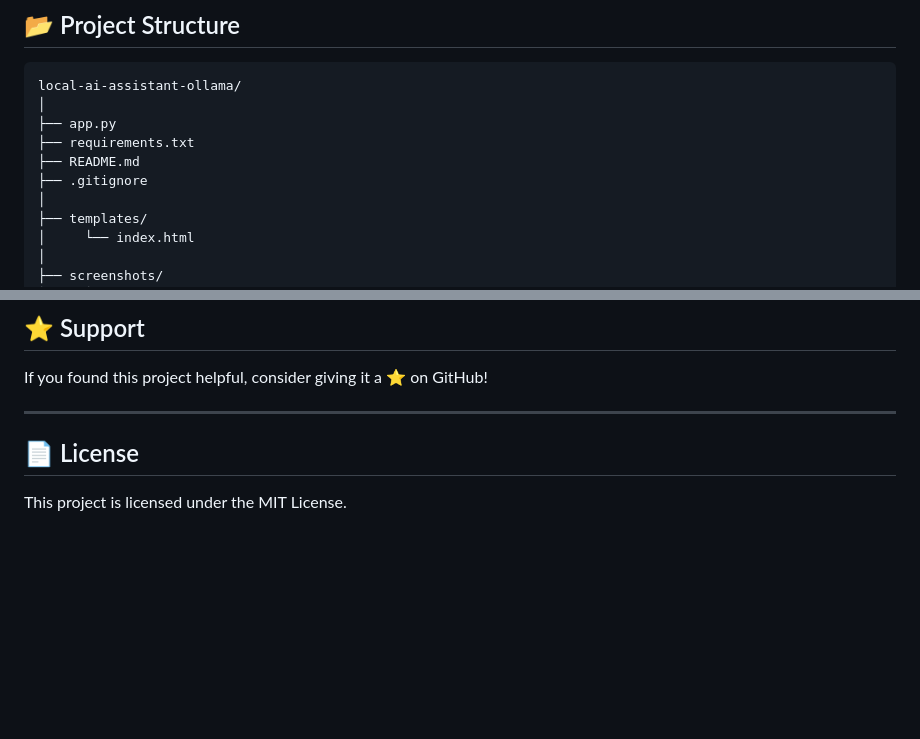
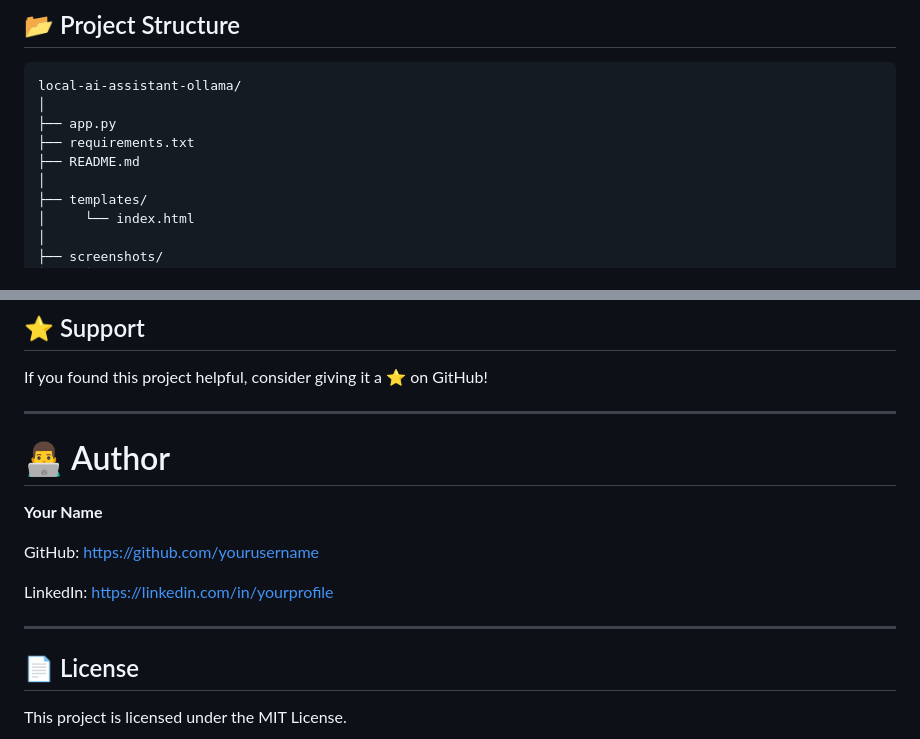
Before and after one commit to Gainaboina-Madhu/local-ai-assistant-ollama, a Markdown page: README.md, 2 parts joined by grey strips. GitHub-like rendering; blank space fills up the shorter version.

```diff
--- a/README.md
+++ b/README.md
@@ -141,7 +141,6 @@ local-ai-assistant-ollama/
 ├── app.py
 ├── requirements.txt
 ├── README.md
-├── .gitignore
 │
 ├── templates/
 │     └── index.html
@@ -197,6 +196,17 @@ If you found this project helpful, consider giving it a ⭐ on GitHub!
 
 ---
 
+
+# 👨‍💻 Author
+
+**Your Name**
+
+GitHub: https://github.com/yourusername
+
+LinkedIn: https://linkedin.com/in/yourprofile
+
+---
+
 ## 📄 License
 
 This project is licensed under the MIT License.
```
